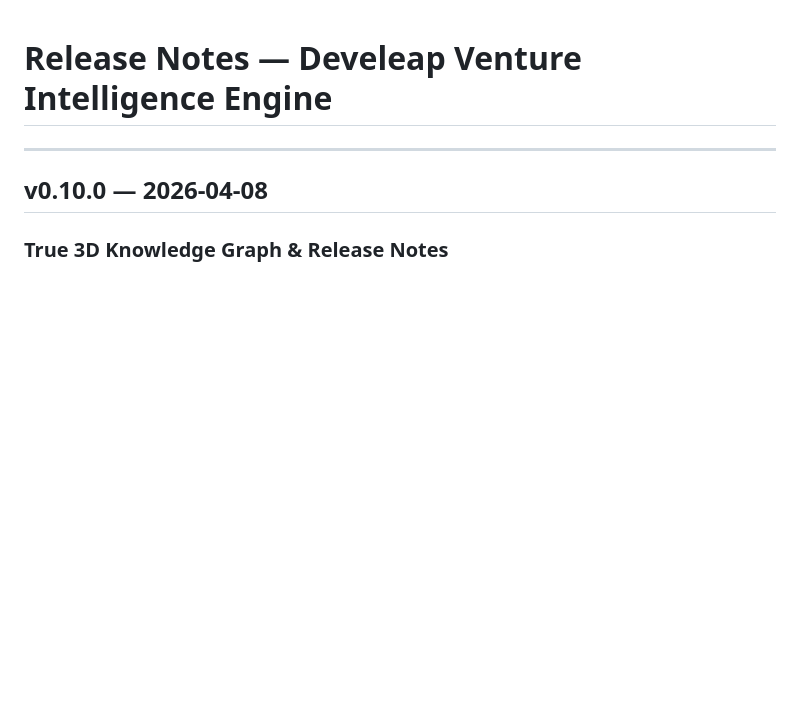
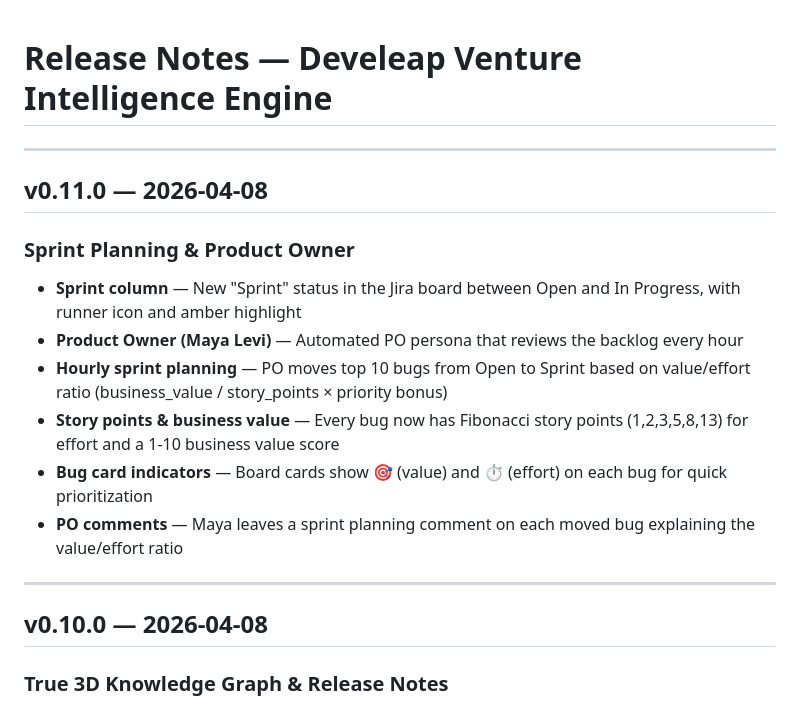
Before and after one commit to DoriKafri/GoldenGoose, a Markdown page: RELEASE_NOTES.md, the part around the change. GitHub-like rendering; blank space fills up the shorter version.

Commit message:
Update RELEASE_NOTES.md with v0.11.0 — Sprint Planning & Product Owner
Co-Authored-By: Claude Opus 4.6 <noreply@anthropic.com>

```diff
--- a/RELEASE_NOTES.md
+++ b/RELEASE_NOTES.md
@@ -1,4 +1,16 @@
 # Release Notes — Develeap Venture Intelligence Engine
+
+---
+
+## v0.11.0 — 2026-04-08
+
+### Sprint Planning & Product Owner
+- **Sprint column** — New "Sprint" status in the Jira board between Open and In Progress, with runner icon and amber highlight
+- **Product Owner (Maya Levi)** — Automated PO persona that reviews the backlog every hour
+- **Hourly sprint planning** — PO moves top 10 bugs from Open to Sprint based on value/effort ratio (business_value / story_points × priority bonus)
+- **Story points & business value** — Every bug now has Fibonacci story points (1,2,3,5,8,13) for effort and a 1-10 business value score
+- **Bug card indicators** — Board cards show 🎯 (value) and ⏱ (effort) on each bug for quick prioritization
+- **PO comments** — Maya leaves a sprint planning comment on each moved bug explaining the value/effort ratio
 
 ---
 
```
